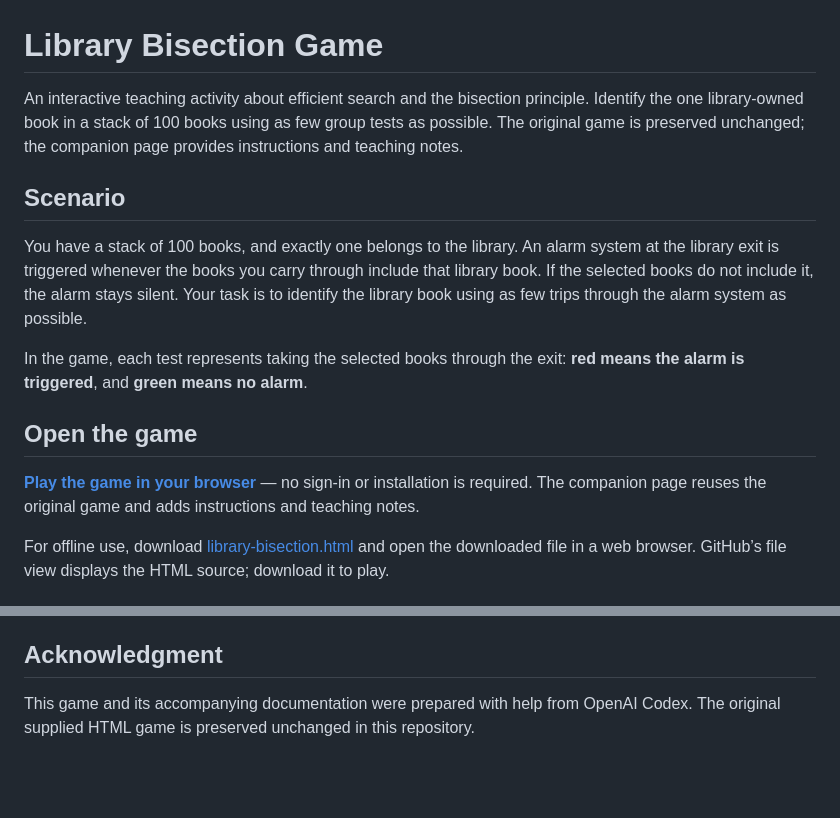
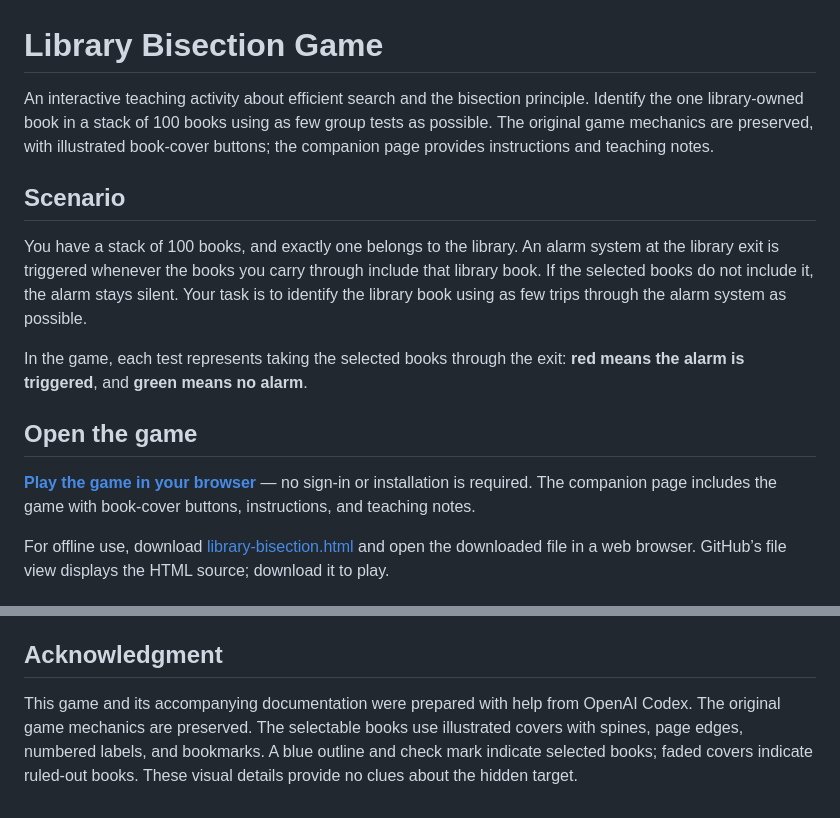
Before and after one commit to HL-opt-2023/library-bisection, a Markdown page: README.md, 2 parts joined by grey strips. GitHub-like rendering; blank space fills up the shorter version.

Commit message:
Document illustrated book controls and preserved game mechanics
Updated the README to clarify game mechanics and visual details.

```diff
--- a/README.md
+++ b/README.md
@@ -1,6 +1,6 @@
 # Library Bisection Game
 
-An interactive teaching activity about efficient search and the bisection principle. Identify the one library-owned book in a stack of 100 books using as few group tests as possible. The original game is preserved unchanged; the companion page provides instructions and teaching notes.
+An interactive teaching activity about efficient search and the bisection principle. Identify the one library-owned book in a stack of 100 books using as few group tests as possible. The original game mechanics are preserved, with illustrated book-cover buttons; the companion page provides instructions and teaching notes.
 
 ## Scenario
 
@@ -10,7 +10,7 @@ In the game, each test represents taking the selected books through the exit: **
 
 ## Open the game
 
-**[Play the game in your browser](https://hl-opt-2023.github.io/library-bisection/)** — no sign-in or installation is required. The companion page reuses the original game and adds instructions and teaching notes.
+**[Play the game in your browser](https://hl-opt-2023.github.io/library-bisection/)** — no sign-in or installation is required. The companion page includes the game with book-cover buttons, instructions, and teaching notes.
 
 For offline use, download [library-bisection.html](library-bisection.html) and open the downloaded file in a web browser. GitHub’s file view displays the HTML source; download it to play.
 
@@ -45,4 +45,4 @@ The worst-case bound assumes exactly one target, accurate alarm signals, and equ
 
 ## Acknowledgment
 
-This game and its accompanying documentation were prepared with help from OpenAI Codex. The original supplied HTML game is preserved unchanged in this repository.
+This game and its accompanying documentation were prepared with help from OpenAI Codex. The original game mechanics are preserved. The selectable books use illustrated covers with spines, page edges, numbered labels, and bookmarks. A blue outline and check mark indicate selected books; faded covers indicate ruled-out books. These visual details provide no clues about the hidden target.
```
